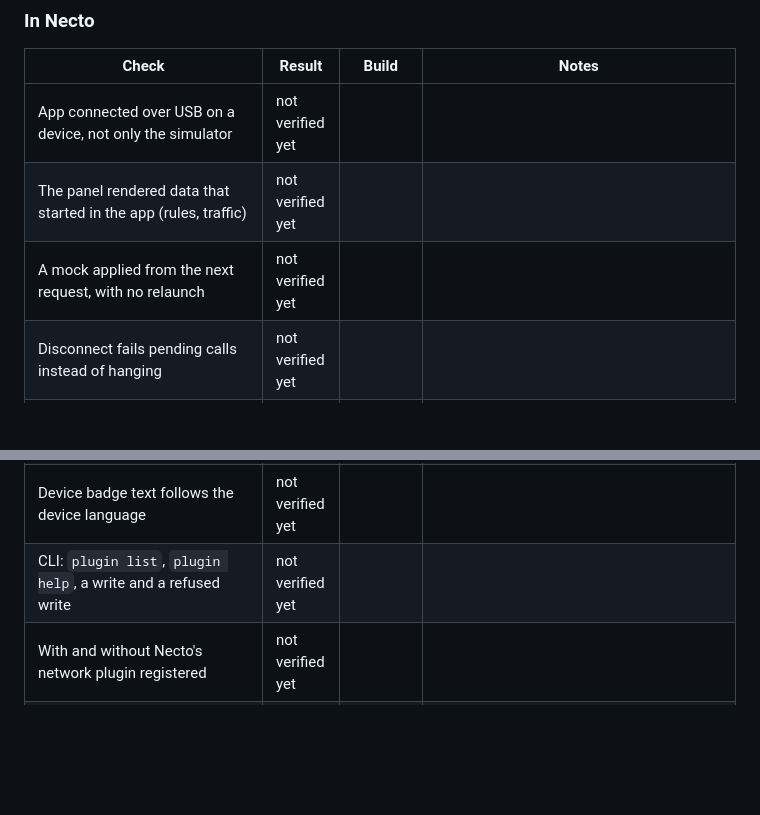
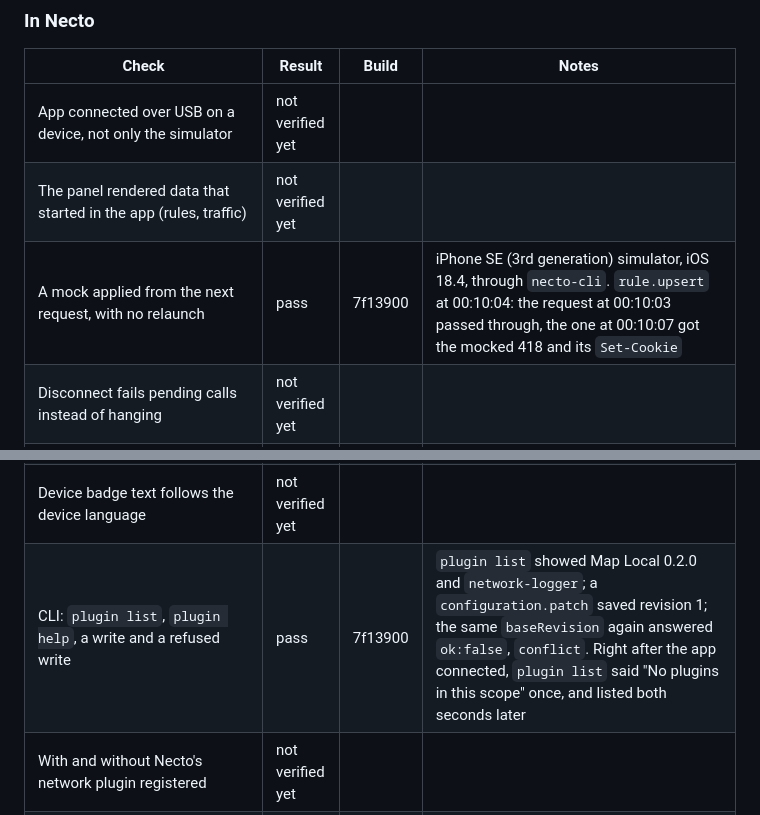
Before and after one commit to ryan-son/necto-map-local-plugin, a Markdown page: docs/verification-log.md, 2 parts joined by grey strips. GitHub-like rendering; blank space fills up the shorter version.

Commit message:
docs: record the CLI and next-request rows for 0.2.0
Co-Authored-By: Claude Opus 5.5 (1M context) <noreply@anthropic.com>

```diff
--- a/docs/verification-log.md
+++ b/docs/verification-log.md
@@ -86,7 +86,7 @@ itself.
 | --- | --- | --- | --- |
 | App connected over USB on a device, not only the simulator | not verified yet | | |
 | The panel rendered data that started in the app (rules, traffic) | not verified yet | | |
-| A mock applied from the next request, with no relaunch | not verified yet | | |
+| A mock applied from the next request, with no relaunch | pass | 7f13900 | iPhone SE (3rd generation) simulator, iOS 18.4, through `necto-cli`. `rule.upsert` at 00:10:04: the request at 00:10:03 passed through, the one at 00:10:07 got the mocked 418 and its `Set-Cookie` |
 | Disconnect fails pending calls instead of hanging | not verified yet | | |
 | Reconnect (relaunch the app) without restarting Necto | not verified yet | | |
 | Light appearance | not verified yet | | |
@@ -99,7 +99,7 @@ itself.
 | English (Necto language setting) | not verified yet | | |
 | Korean | not verified yet | | |
 | Device badge text follows the device language | not verified yet | | |
-| CLI: `plugin list`, `plugin help`, a write and a refused write | not verified yet | | |
+| CLI: `plugin list`, `plugin help`, a write and a refused write | pass | 7f13900 | `plugin list` showed Map Local 0.2.0 and `network-logger`; a `configuration.patch` saved revision 1; the same `baseRevision` again answered `ok:false`, `conflict`. Right after the app connected, `plugin list` said "No plugins in this scope" once, and listed both seconds later |
 | With and without Necto's network plugin registered | not verified yet | | |
 | Narrow panel: the hosts button opens and closes the hosts (click outside, focus leaving, Esc if Necto passes it) | not verified yet | | Esc was measured only in WebKit outside Necto |
 | No allowed host: the warning on the button (narrow) and in the caption (wider) | not verified yet | | |
```
